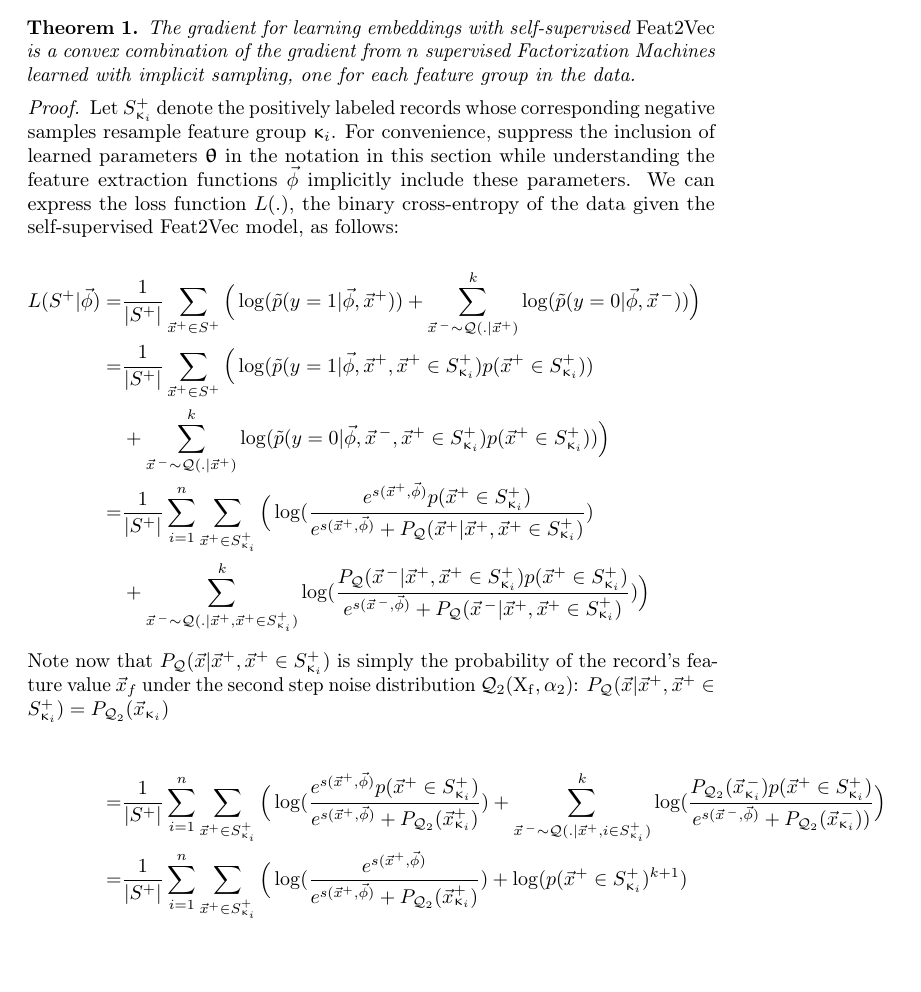
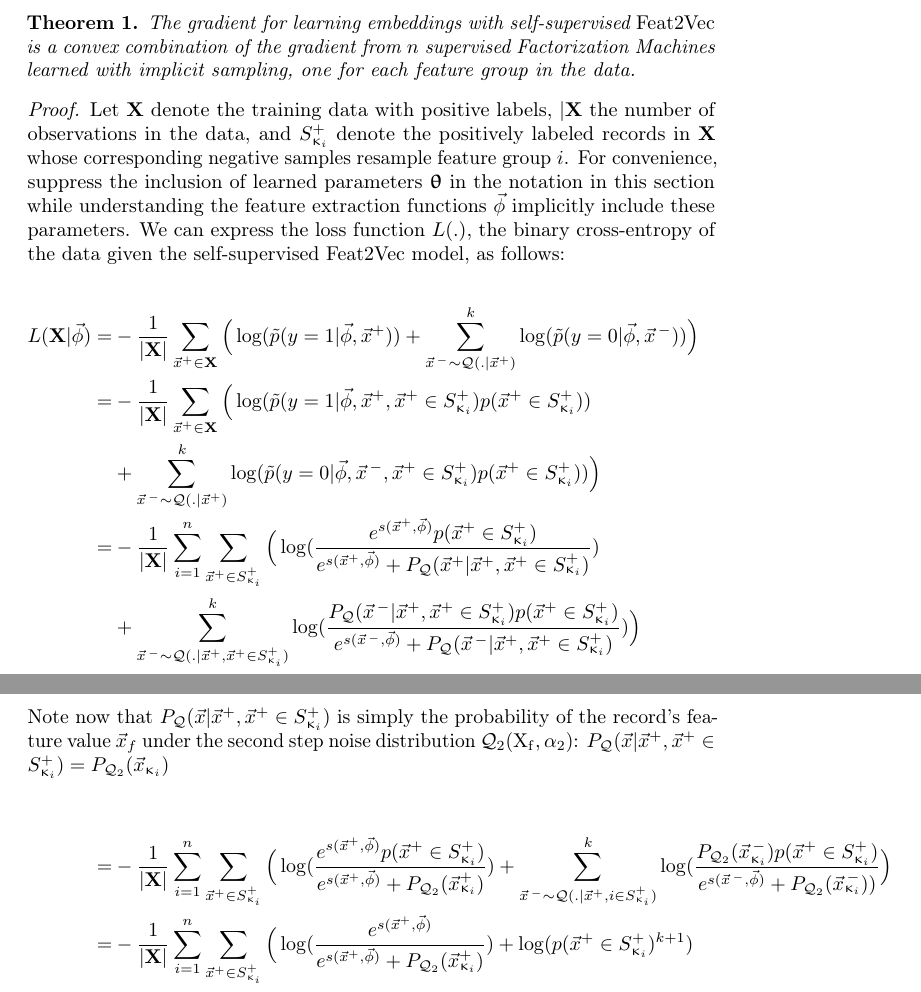
Before and after one commit to CheggEng/Feat2Vec, a LaTeX document (flairs/supplemental_theorem.tex): part of page 1 of 2 before the commit and two parts of pages 1 and 2 of 2 after it, the two joined at a grey line, cut so that both start at the same text, the shorter picture padded with empty space. Compiled offline with pdfLaTeX.

Commit message:
updated theorem

```diff
--- a/flairs/supplemental_theorem.tex
+++ b/flairs/supplemental_theorem.tex
@@ -90,23 +90,23 @@ The gradient for learning embeddings with self-supervised $\Feat2Vec$ is a conve
 \label{thm:proof}
 \end{theorem}
 \begin{proof}
-Let $S^+_{\upkappa_i}$ denote the positively labeled records whose corresponding negative samples resample feature group $\upkappa_i$. For convenience, suppress the inclusion of learned parameters $\bm\uptheta$ in the notation in this section while understanding the feature extraction functions $\vec{\phi}$ implicitly include these parameters. We can express the loss function $L(.)$, the binary cross-entropy of the data given the self-supervised $\Feat2Vec$ model, as follows:
+Let $\mathbf{X}$ denote the training data with positive labels, $|\mathbf{X}$ the number of observations in the data, and $S^+_{\upkappa_i}$ denote the positively labeled records in $\mathbf{X}$ whose corresponding negative samples resample feature group $i$. For convenience, suppress the inclusion of learned parameters $\bm\uptheta$ in the notation in this section while understanding the feature extraction functions $\vec{\phi}$ implicitly include these parameters. We can express the loss function $L(.)$, the binary cross-entropy of the data given the self-supervised $\Feat2Vec$ model, as follows:
 
 \begin{align*}
- L(S^+ | \vec{\phi} )  =&   \frac{1}{|S^+|} \sum_{\vect{x}^+ \in S^+} \Big(\log(\tilde p(y=1|\vec{\phi},\vect{x}^+  ) ) + \sum_{\vect{x}^{\,-}\sim \q(.|\vect{x}^+)}^k \log(\tilde p(y=0|\vec{\phi},\vect{x}^{\,-})) \Big) \\
-  =&  \frac{1}{|S^+|} \sum_{\vect{x}^+ \in S^+} \Big( \log(\tilde p(y=1|\vec{\phi},\vect{x}^+, \vect{x}^+ \in S^+_{\upkappa_i} )p(\vect{x}^+ \in S^+_{\upkappa_i}) ) \\ &
+ L(\mathbf{X} | \vec{\phi} )  =& -  \frac{1}{|\mathbf{X}|} \sum_{\vect{x}^+ \in \mathbf{X}} \Big(\log(\tilde p(y=1|\vec{\phi},\vect{x}^+  ) ) + \sum_{\vect{x}^{\,-}\sim \q(.|\vect{x}^+)}^k \log(\tilde p(y=0|\vec{\phi},\vect{x}^{\,-})) \Big) \\
+  =& - \frac{1}{|\mathbf{X}|} \sum_{\vect{x}^+ \in \mathbf{X}} \Big( \log(\tilde p(y=1|\vec{\phi},\vect{x}^+, \vect{x}^+ \in S^+_{\upkappa_i} )p(\vect{x}^+ \in S^+_{\upkappa_i}) ) \\ &
    + \sum_{\vect{x}^{\,-} \sim \q(.|\vect{x}^+)}^k \log(\tilde p(y=0|\vec{\phi},\vect{x}^{\,-},\vect{x}^+ \in S^+_{\upkappa_i})p(\vect{x}^+ \in S^+_{\upkappa_i})) \Big) \\
-  =&  \frac{1}{|S^+|}\sum_{i=1}^n \sum_{\vect{x}^+ \in S^+_{\upkappa_i}} \Big( \log(\frac{e^{s(\vect{x}^+,\vec{\phi}) } p(\vect{x}^+ \in S^+_{\upkappa_i})}{e^{s(\vect{x}^+,\vec{\phi}) } + P_{\q}(\vect{x}^+ |\vect{x}^+, \vect{x}^+ \in S^+_{\upkappa_i}) }) \\ &
+  =& - \frac{1}{|\mathbf{X}|}\sum_{i=1}^n \sum_{\vect{x}^+ \in S^+_{\upkappa_i}} \Big( \log(\frac{e^{s(\vect{x}^+,\vec{\phi}) } p(\vect{x}^+ \in S^+_{\upkappa_i})}{e^{s(\vect{x}^+,\vec{\phi}) } + P_{\q}(\vect{x}^+ |\vect{x}^+, \vect{x}^+ \in S^+_{\upkappa_i}) }) \\ &
   +  \sum_{\vect{x}^{\,-} \sim \q(.|\vect{x}^+,\vect{x}^+ \in S^+_{\upkappa_i})}^k \log(\frac{ P_{\q}(\vect{x}^{\,-} |\vect{x}^+, \vect{x}^+ \in S^+_{\upkappa_i})p(\vect{x}^+ \in S^+_{\upkappa_i})}{e^{s(\vect{x}^{\,-},\vec{\phi}) } + P_{\q}(\vect{x}^{\,-}|\vect{x}^+, \vect{x}^+ \in S^+_{\upkappa_i})}) \Big) \\
   \intertext{Note now that $P_{\q}(\vect{x}|\vect{x}^+,\vect{x}^+ \in S^+_{\upkappa_i})$ is simply the probability of the record's feature value $\vect{x}_{f}$ under the second step noise distribution $\q_2(\mathrm{X_{f}},\alpha_2)$:
    $P_{\q}(\vect{x}|\vect{x}^+,\vect{x}^+ \in S^+_{\upkappa_i}) = P_{\q_2}(\vect{x}_{\upkappa_i})$}\\
-=&  \frac{1}{|S^+|}\sum_{i=1}^n \sum_{\vect{x}^+ \in S^+_{\upkappa_i}} \Big( \log(\frac{e^{s(\vect{x}^+,\vec{\phi}) } p(\vect{x}^+ \in S^+_{\upkappa_i})}{e^{s(\vect{x}^+,\vec{\phi}) } + P_{\q_2}(\vect{x}^+_{\upkappa_i}) } ) + \sum_{\vect{x}^{\,-} \sim \q(.|\vect{x}^+,i\in S^+_{\upkappa_i})}^k \log(\frac{  P_{\q_2}(\vect{x}^{\,-}_{\upkappa_i})p(\vect{x}^+ \in S^+_{\upkappa_i})}{e^{s(\vect{x}^{\,-},\vec{\phi}) } + P_{\q_2}(\vect{x}^{\,-}_{\upkappa_i})) } \Big) \\
-   = & \frac{1}{|S^+|}\sum_{i=1}^n \sum_{\vect{x}^+ \in S^+_{\upkappa_i}} \Big( \log(\frac{e^{s(\vect{x}^+,\vec{\phi}) }}{e^{s(\vect{x}^+,\vec{\phi}) } + P_{\q_2}(\vect{x}^+_{\upkappa_i}) }) + \log(p(\vect{x}^+ \in S^+_{\upkappa_i})^{k+1})\\
+=& - \frac{1}{|\mathbf{X}|}\sum_{i=1}^n \sum_{\vect{x}^+ \in S^+_{\upkappa_i}} \Big( \log(\frac{e^{s(\vect{x}^+,\vec{\phi}) } p(\vect{x}^+ \in S^+_{\upkappa_i})}{e^{s(\vect{x}^+,\vec{\phi}) } + P_{\q_2}(\vect{x}^+_{\upkappa_i}) } ) + \sum_{\vect{x}^{\,-} \sim \q(.|\vect{x}^+,i\in S^+_{\upkappa_i})}^k \log(\frac{  P_{\q_2}(\vect{x}^{\,-}_{\upkappa_i})p(\vect{x}^+ \in S^+_{\upkappa_i})}{e^{s(\vect{x}^{\,-},\vec{\phi}) } + P_{\q_2}(\vect{x}^{\,-}_{\upkappa_i})) } \Big) \\
+   = & - \frac{1}{|\mathbf{X}|}\sum_{i=1}^n \sum_{\vect{x}^+ \in S^+_{\upkappa_i}} \Big( \log(\frac{e^{s(\vect{x}^+,\vec{\phi}) }}{e^{s(\vect{x}^+,\vec{\phi}) } + P_{\q_2}(\vect{x}^+_{\upkappa_i}) }) + \log(p(\vect{x}^+ \in S^+_{\upkappa_i})^{k+1})\\
   &   +  \sum_{\vect{x}^{\,-} \sim \q(.|\vect{x}^+,\vect{x}^+ \in S^+_{\upkappa_i})}^k \log(\frac{ P_{\q_2}(\vect{x}^{\,-}_{\upkappa_i})}{e^{s(\vect{x}^{\,-},\vec{\phi}) } + P_{\q_2}(\vect{x}^{\,-}_{\upkappa_i})})   \Big) \\
 \intertext{We now drop the term containing the probability of assignment to a feature group $p(\vect{x}^+ \in S^+_{\upkappa_i})$ since it is outside of the learned model parameters $\vec{\phi}$ and fixed in advance:}\\
-    \propto & \frac{1}{|S^+|} \sum_{i=1}^n \sum_{\vect{x}^+ \in S^+_{\upkappa_i}} \Big( \log(\frac{e^{s(\vect{x}^+,\vec{\phi}) }}{e^{s(\vect{x}^+,\vec{\phi}) } + P_{\q_2}(\vect{x}^+_{\upkappa_i}) }) + \sum_{\vect{x}^{\,-} \sim \q(.|\vect{x}^+,\vect{x}^+ \in S^+_{\upkappa_i})}^k \log(\frac{ P_{\q_2}(\vect{x}^{\,-}_{\upkappa_i})}{e^{s(\vect{x}^{\,-},\vec{\phi}) } + P_{\q_2}(\vect{x}^{\,-}_{\upkappa_i})}) \Big) \\
-    \xrightarrow[|S^+|\rightarrow \infty]{ }  & \sum_{i=1}^n p(\vect{x}^+ \in S^+_{\upkappa_i}) E\Big[ \log(\frac{e^{s(\vect{x}^+,\vec{\phi}) }}{e^{s(\vect{x}^+,\vec{\phi}) } + P_{\q_2}(\vect{x}^+_{\upkappa_i}) }) + \sum_{\vect{x}^{\,-} \sim \q(.|\vect{x}^+,\vect{x}^+ \in S^+_{\upkappa_i})}^k \log(\frac{ P_{\q_2}(\vect{x}^{\,-}_{f})}{e^{s(\vect{x}^{\,-},\vec{\phi}) } + P_{\q_2}(\vect{x}^{\,-}_{\upkappa_i})}) \Big] \\
-   & = \sum_{i=1}^n p(\vect{x}^+ \in S^+_{\upkappa_i}) E\Big[ L(\vec{x} |\vec{\phi}, \text{target = $\upkappa_i$}) \Big]
+    \propto & \frac{1}{|\mathbf{X}|} \sum_{i=1}^n \sum_{\vect{x}^+ \in S^+_{\upkappa_i}} \Big( \log(\frac{e^{s(\vect{x}^+,\vec{\phi}) }}{e^{s(\vect{x}^+,\vec{\phi}) } + P_{\q_2}(\vect{x}^+_{\upkappa_i}) }) + \sum_{\vect{x}^{\,-} \sim \q(.|\vect{x}^+,\vect{x}^+ \in S^+_{\upkappa_i})}^k \log(\frac{ P_{\q_2}(\vect{x}^{\,-}_{\upkappa_i})}{e^{s(\vect{x}^{\,-},\vec{\phi}) } + P_{\q_2}(\vect{x}^{\,-}_{\upkappa_i})}) \Big) \\
+    \xrightarrow[|\mathbf{X}|\rightarrow \infty]{ }  & \sum_{i=1}^n p(\vect{x}^+ \in S^+_{\upkappa_i}) E\Big[ \log(\frac{e^{s(\vect{x}^+,\vec{\phi}) }}{e^{s(\vect{x}^+,\vec{\phi}) } + P_{\q_2}(\vect{x}^+_{\upkappa_i}) }) + \sum_{\vect{x}^{\,-} \sim \q(.|\vect{x}^+,\vect{x}^+ \in S^+_{\upkappa_i})}^k \log(\frac{ P_{\q_2}(\vect{x}^{\,-}_{f})}{e^{s(\vect{x}^{\,-},\vec{\phi}) } + P_{\q_2}(\vect{x}^{\,-}_{\upkappa_i})}) \Big] \\
+   & = -\sum_{i=1}^n p(\vect{x}^+ \in S^+_{\upkappa_i}) E\Big[ L(\vec{x} |\vec{\phi}, \text{target = $\upkappa_i$}) \Big]
 \end{align*}
 
 Thus, the loss function is just a convex combination  of the loss functions of the targeted classifiers for each of the $p$ features, and by extension so is the gradient since:
```
Also changed, not shown: flairs/supplemental_theorem.pdf, flairs/supplemental_theorem.tex (4 more changed lines).
